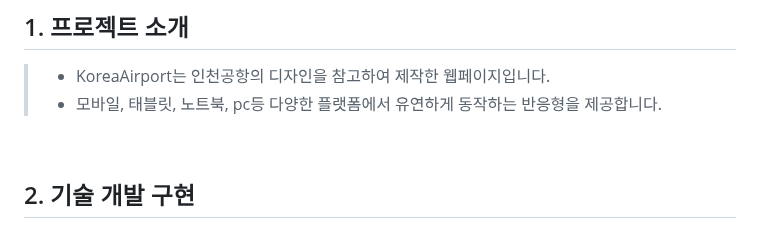
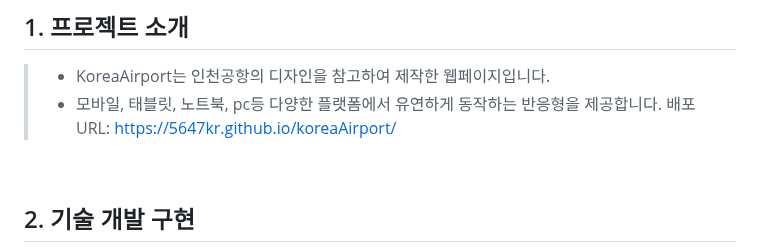
Before and after one commit to 5647kr/KoreaAirport, a Markdown page: README.md, the part around the change. GitHub-like rendering.

Commit message:
[📝 Docs] ReadMe 작성

```diff
--- a/README.md
+++ b/README.md
@@ -12,7 +12,7 @@
 ## 1. 프로젝트 소개
 > - KoreaAirport는 인천공항의 디자인을 참고하여 제작한 웹페이지입니다.
 > - 모바일, 태블릿, 노트북, pc등 다양한 플랫폼에서 유연하게 동작하는 반응형을 제공합니다.
-
+배포 URL: https://5647kr.github.io/koreaAirport/
 <br>
 
 ## 2. 기술 개발 구현
```
